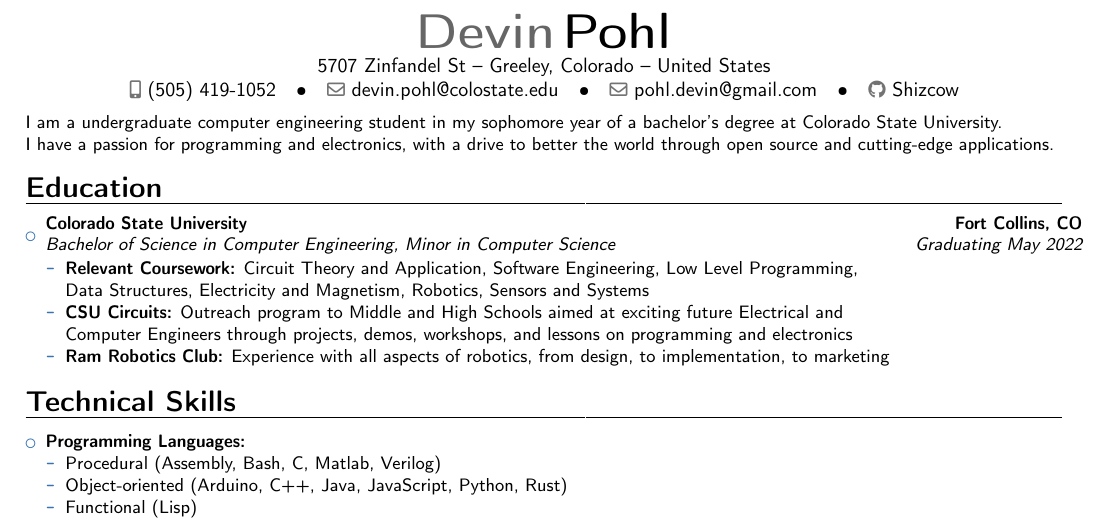
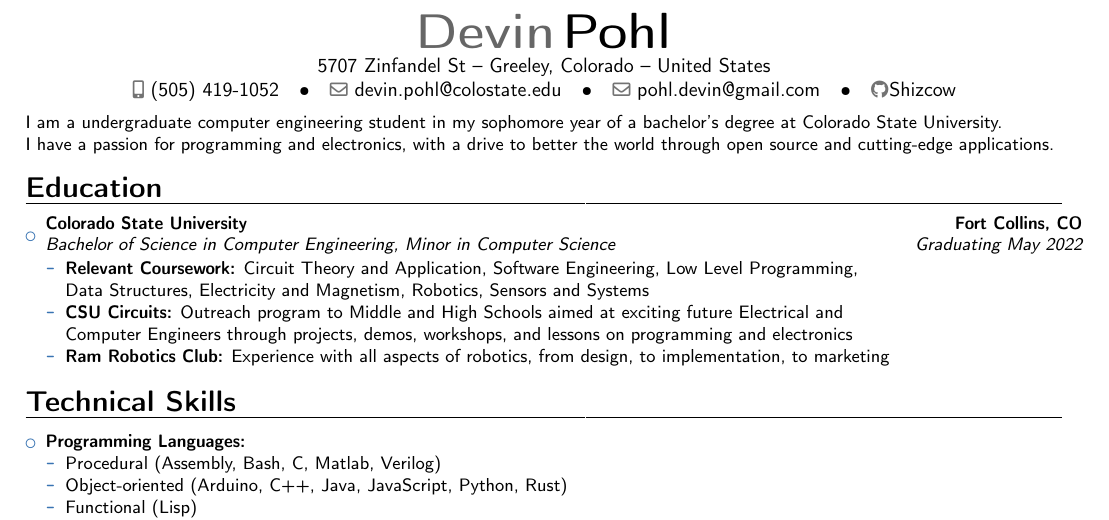
Before and after one commit to bllooi/resume, a LaTeX CV (main.tex): part of the page, cut so that both start at the same text. Compiled offline with pdfLaTeX.

Commit message:
tweaked kerning on github logo, cutting down a line

```diff
--- a/main.tex
+++ b/main.tex
@@ -21,11 +21,11 @@
 \RenewDocumentCommand{\social}{O{}O{}m}{
   \ifthenelse{\equal{#2}{}}
     {
-    \ifthenelse{\equal{#1}{linkedin}}{\collectionadd[linkedin]{socials}{\protect\httpslink[#3]{www.linkedin.com/in/#3}}}{}
-    \ifthenelse{\equal{#1}{email2}}{\collectionadd[email2]{socials}{\protect\emailsymbol\emaillink[#3]{#3}}}            {}% <= adding this
-    \ifthenelse{\equal{#1}{homepage}}{\collectionadd[homepage]{socials}{\protect\faGlobe\xspace\httpslink[#3]{#3}}}     {}% <= adding this
-    \ifthenelse{\equal{#1}{twitter}} {\collectionadd[twitter]{socials} {\protect\httpslink[#3]{www.twitter.com/#3}}}    {}
-    \ifthenelse{\equal{#1}{github}}  {\collectionadd[github]{socials}  {\protect\httpslink[#3]{www.github.com/#3}}}     {}
+    \ifthenelse{\equal{#1}{linkedin}}{\collectionadd[linkedin]{socials}{\protect\httpslink[#3]{www.linkedin.com/in/#3}}}     {}
+    \ifthenelse{\equal{#1}{email2}}  {\collectionadd[email2]{socials}  {\protect\emailsymbol\emaillink[#3]{#3}}}             {} % <= adding this
+    \ifthenelse{\equal{#1}{homepage}}{\collectionadd[homepage]{socials}{\protect\faGlobe\xspace\httpslink[#3]{#3}}}          {} % <= adding this
+    \ifthenelse{\equal{#1}{twitter}} {\collectionadd[twitter]{socials} {\protect\httpslink[#3]{www.twitter.com/#3}}}         {}
+    \ifthenelse{\equal{#1}{github}}  {\collectionadd[github]{socials}  {\protect\kern-3pt \httpslink[#3]{www.github.com/#3}}}{} % github logo isn't spaced properly, kern fixes this
     }
     {\collectionadd[#1]{socials}{\protect\httpslink[#3]{#2}}}}
 \makeatother
```
Also changed, not shown: DevinPohlResume.pdf, makefile.
